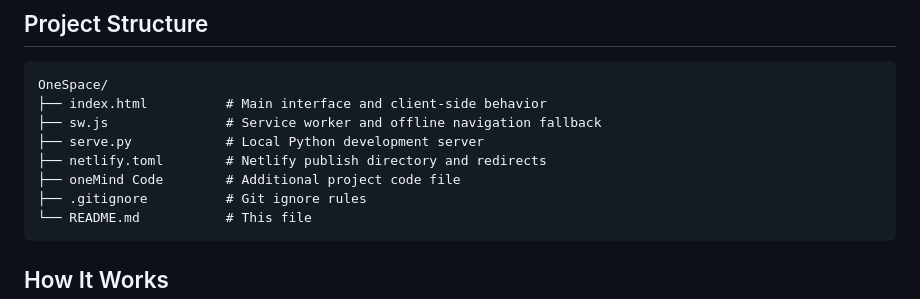
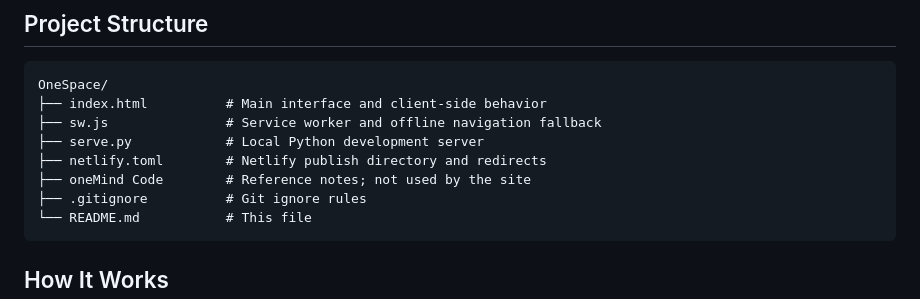
Before and after one commit to YellowLad/OneSpace, a Markdown page: README.md, the part around the change. Drawn GitHub-style.

Commit message:
Clarify reference file in README
Co-authored-by: YellowLad <178586043+YellowLad@users.noreply.github.com>

````diff
--- a/README.md
+++ b/README.md
@@ -49,7 +49,7 @@ OneSpace/
 ├── sw.js               # Service worker and offline navigation fallback
 ├── serve.py            # Local Python development server
 ├── netlify.toml        # Netlify publish directory and redirects
-├── oneMind Code        # Additional project code file
+├── oneMind Code        # Reference notes; not used by the site
 ├── .gitignore          # Git ignore rules
 └── README.md           # This file
 ```
````
